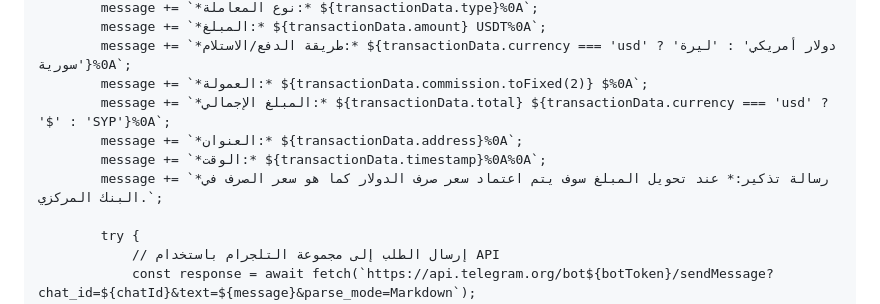
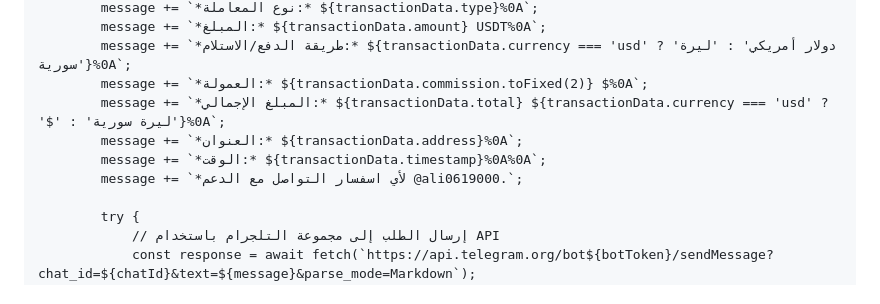
Before and after one commit to alimahmoud001/Syriaisdt, a Markdown page: README.md, the part around the change. Drawn GitHub-style.

```diff
--- a/README.md
+++ b/README.md
@@ -785,10 +785,10 @@
             message += `*المبلغ:* ${transactionData.amount} USDT%0A`;
             message += `*طريقة الدفع/الاستلام:* ${transactionData.currency === 'usd' ? 'دولار أمريكي' : 'ليرة سورية'}%0A`;
             message += `*العمولة:* ${transactionData.commission.toFixed(2)} $%0A`;
-            message += `*المبلغ الإجمالي:* ${transactionData.total} ${transactionData.currency === 'usd' ? '$' : 'SYP'}%0A`;
+            message += `*المبلغ الإجمالي:* ${transactionData.total} ${transactionData.currency === 'usd' ? '$' : 'ليرة سورية'}%0A`;
             message += `*العنوان:* ${transactionData.address}%0A`;
             message += `*الوقت:* ${transactionData.timestamp}%0A%0A`;
-            message += `*رسالة تذكير:* عند تحويل المبلغ سوف يتم اعتماد سعر صرف الدولار كما هو سعر الصرف في البنك المركزي.`;
+            message += `*لأي اسفسار التواصل مع الدعم @ali0619000.`;
 
             try {
                 // إرسال الطلب إلى مجموعة التلجرام باستخدام API
```
